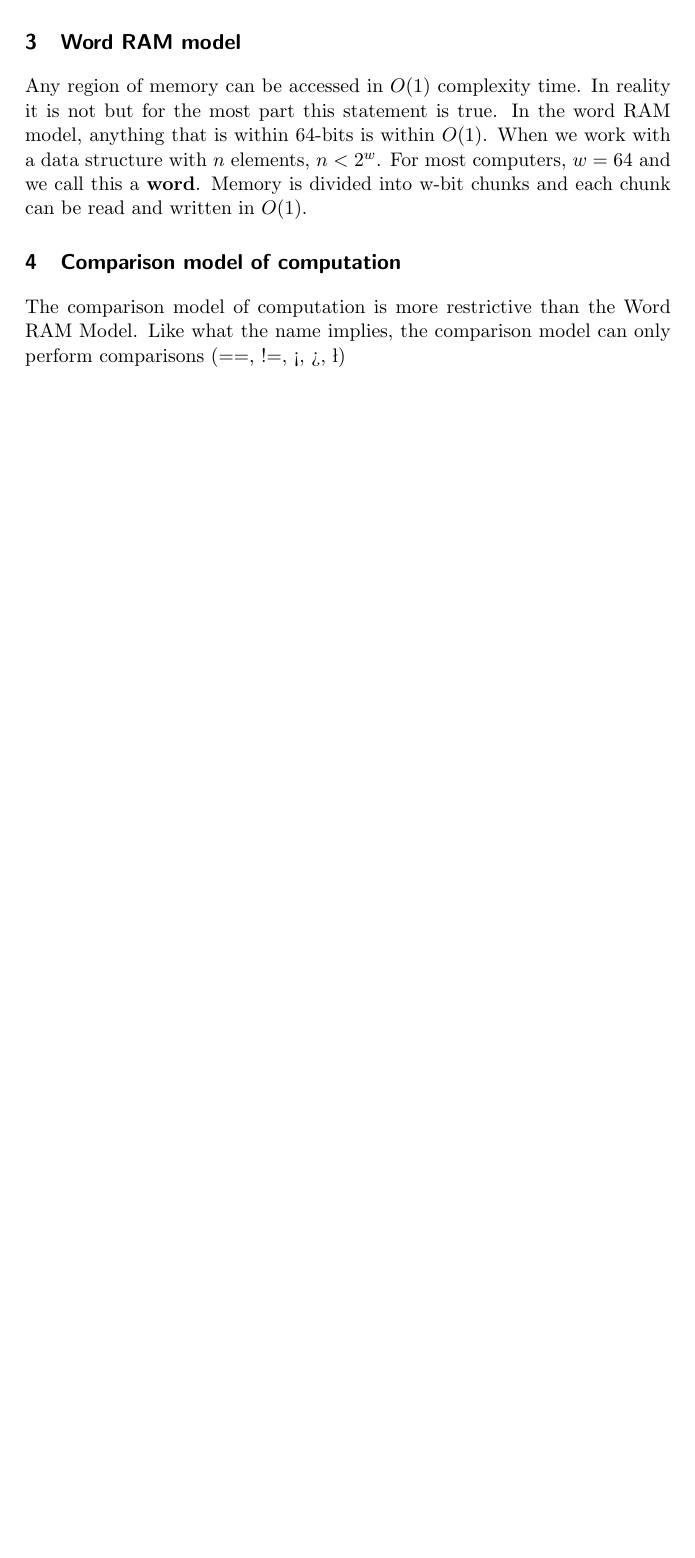
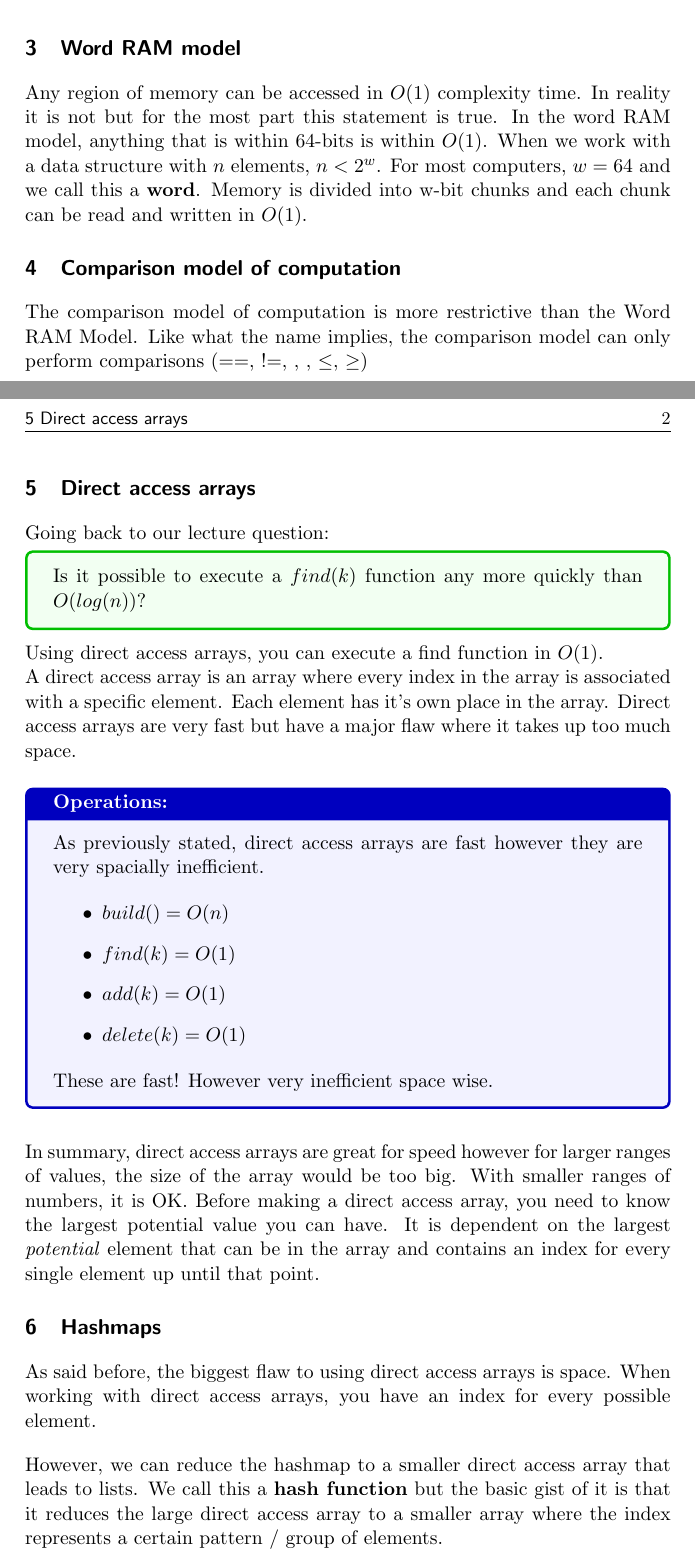
Before and after one commit to shawnkim929/notes, a LaTeX document (015/notes.tex): part of the page before the commit and two parts of pages 1 and 2 of 3 after it, the two joined at a grey line, cut so that both start at the same text, the shorter picture padded with empty space. The pictures show the PDF file 015/notes.pdf that the author committed with the source.

Commit message:
Made a lot of changes to the lecture

```diff
--- a/015/notes.tex
+++ b/015/notes.tex
@@ -46,11 +51,66 @@ Any region of memory can be accessed in $O(1)$ complexity time. In reality it is
 
 \section{Comparison model of computation}
 
-The comparison model of computation is more restrictive than the Word RAM Model. Like what the name implies, the comparison model can only perform comparisons (==, !=, \lesser, \greater, \leq, \geq)
+The comparison model of computation is more restrictive than the Word RAM Model. Like what the name implies, the comparison model can only perform comparisons (==, !=, , , $\leq$, $\geq$)
 
 \section{Direct access arrays}
 
-Going back to our lecture question: Finding an
+Going back to our lecture question:
+
+\begin{gbox}{}{
+    Is it possible to execute a $find(k)$ function any more quickly than $O(log(n))$?
+}\end{gbox}
+
+\noindent Using direct access arrays, you can execute a find function in $O(1)$.
+
+\noindent A direct access array is an array where every index in the array is associated with a specific element. Each element has it's own place in the array. Direct access arrays are very fast but have a major flaw where it takes up too much space.
+
+\bigskip
+\begin{bluebox}{Operations:} {
+
+    As previously stated, direct access arrays are fast however they are very spacially inefficient.
+
+    \begin{itemize}
+
+    \item $build() = O(n)$
+    \item $find(k) = O(1)$
+    \item $add(k) = O(1)$
+    \item $delete(k) = O(1)$
+
+    \end{itemize}
+
+    These are fast! However very inefficient space wise.
+
+
+}\end{bluebox}
+
+\bigskip
+\noindent
+In summary, direct access arrays are great for speed however for larger ranges of values, the size of the array would be too big. With smaller ranges of numbers, it is OK. Before making a direct access array, you need to know the largest potential value you can have. It is dependent on the largest \textit{potential} element that can be in the array and contains an index for every single element up until that point.
+
+
+\section{Hashmaps}
+
+As said before, the biggest flaw to using direct access arrays is space. When working with direct access arrays, you have an index for every possible element.
+
+\bigskip
+\noindent
+However, we can reduce the hashmap to a smaller direct access array that leads to lists. We call this a \textbf{hash function} but the basic gist of it is that it reduces the large direct access array to a smaller array where the index represents a certain pattern / group of elements.
+
+\bigskip
+\noindent
+\textbf{Consider:}
+
+\noindent Direct access array: $[ a_0, a_1, a_2, \ldots, a_{n-1} ]$ where $a_i$ represents a potential value.
+
+\bigskip
+
+\noindent Now, consider a hash function using modulus ($\%$). We can define some hash function $k$ where $h(k) = k \% n$. Each group would be called a \textbf{key}. So, for example, we could say any value of the direct access array where $h(k) = k \% n \equiv 0$ has a key of 0.
+
+\bigskip
+\noindent
+The main advantage of a hash table is how efficient it is for space and it is also a lot less intense to build compared to a direct access array where the array needs an index for every \textit{potential} element. In summary, hash tables are used as a more space efficient way to store values than direct access array while still being fast.
+
 
 
 \end{document}
```
Also changed, not shown: 015/notes.pdf, 015/notes.tex (7 more changed lines), 3 other files.
